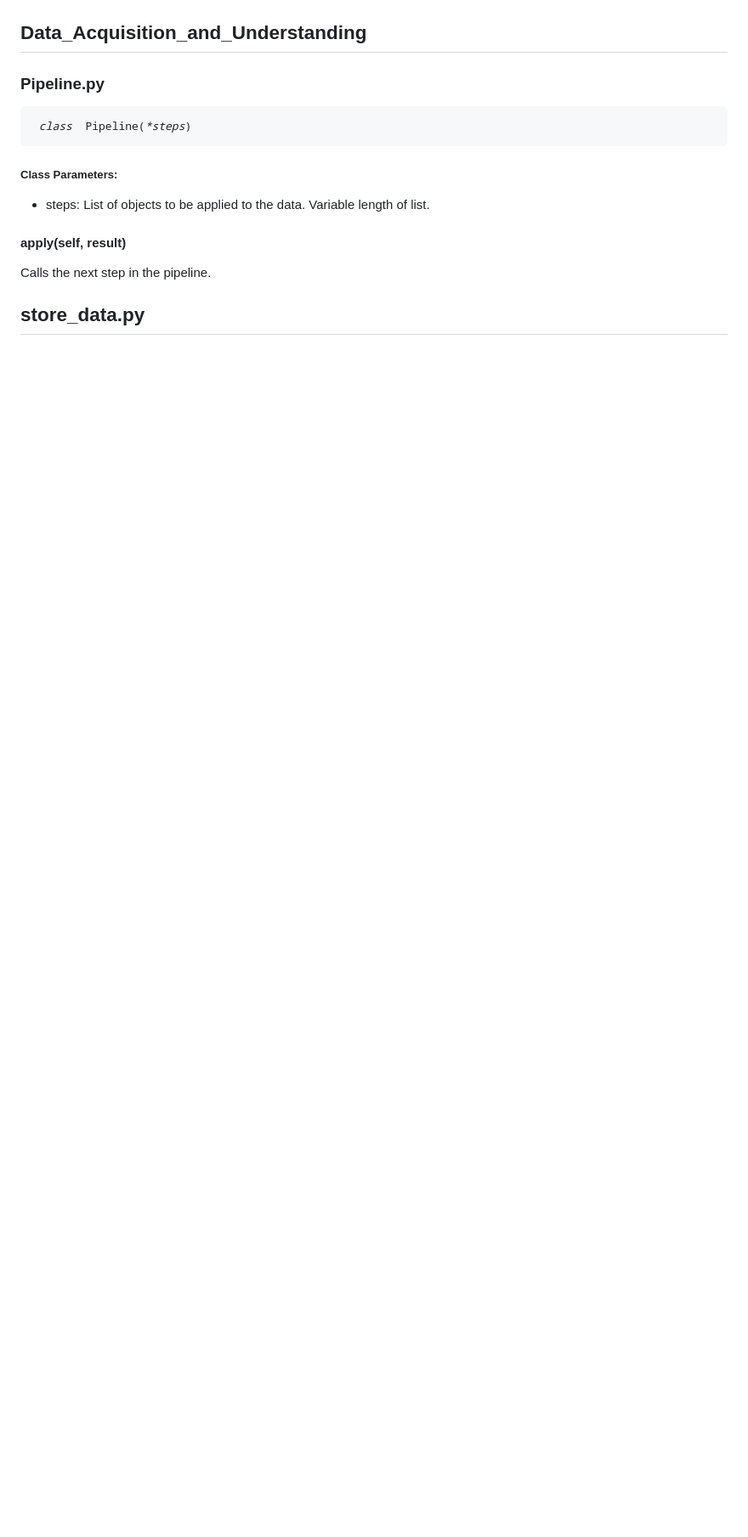
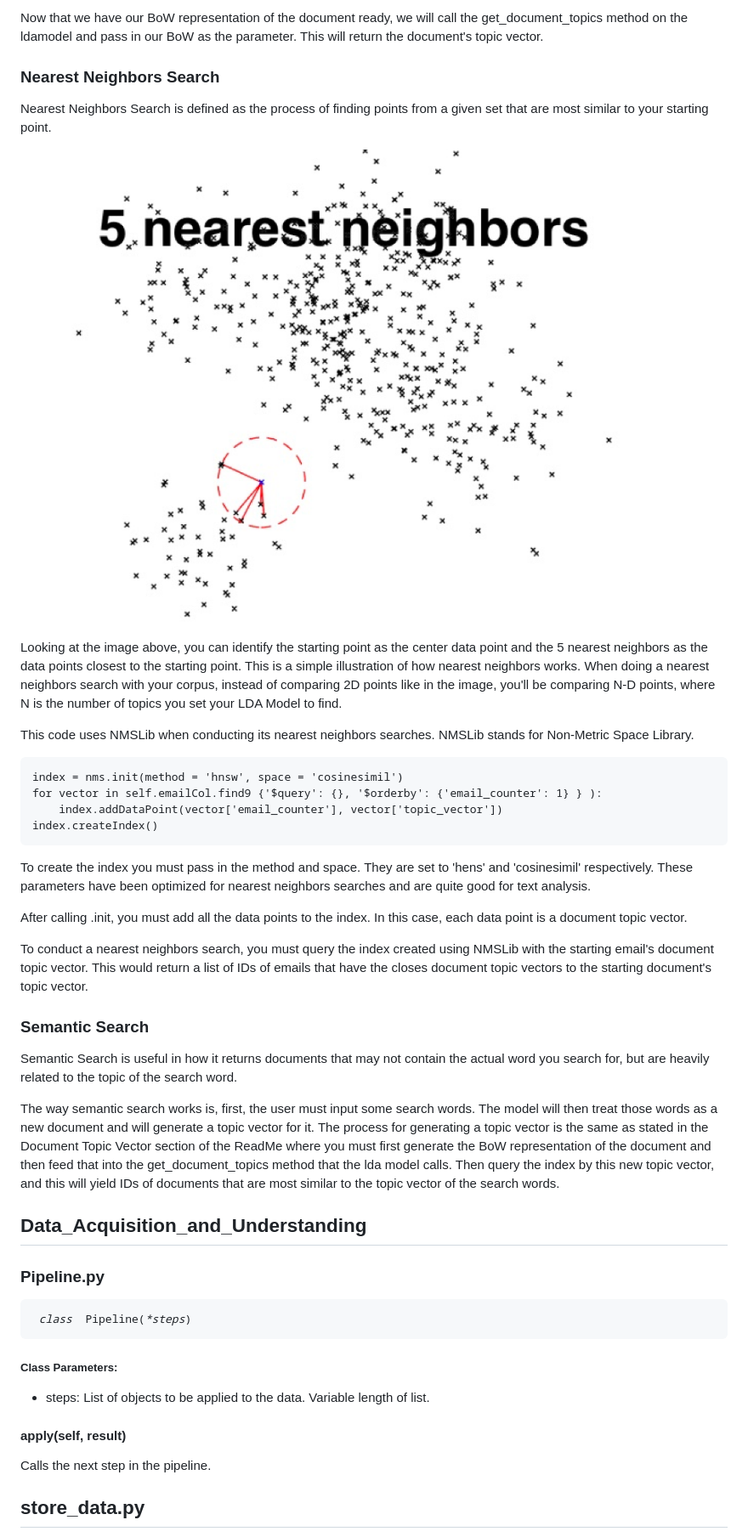
Before and after one commit to sanjanakapoor793/PyLadies-Data-Science, a Markdown page: Code/README.md, the part around the change printed below. Shown: that part at 85% size. Drawn GitHub-style; pictures changed too: Code/NearestNeighbors.png (added); blank space fills up the shorter version.

````diff
--- a/Code/README.md
+++ b/Code/README.md
@@ -29,3 +58,35 @@ Latent Dirichlet Allocation (LDA) is a model that analyzes unobserved groups and
+Now that we have our BoW representation of the document ready, we will call the get_document_topics method on the ldamodel and pass in our BoW as the parameter.
+This will return the document's topic vector.
+
+### Nearest Neighbors Search
+
+Nearest Neighbors Search is defined as the process of finding points from a given set that are most similar to your starting point.
+
+![Screenshot](NearestNeighbors.png)
+
+Looking at the image above, you can identify the starting point as the center data point and the 5 nearest neighbors as the data points closest to the starting point. This is a simple illustration of how nearest neighbors works. When doing a nearest neighbors search with your corpus, instead of comparing 2D points like in the image, you'll be comparing N-D points, where N is the number of topics you set your LDA Model to find.
+
+This code uses NMSLib when conducting its nearest neighbors searches. NMSLib stands for Non-Metric Space Library.
+
+```
+index = nms.init(method = 'hnsw', space = 'cosinesimil')
+for vector in self.emailCol.find9 {'$query': {}, '$orderby': {'email_counter': 1} } ):
+	index.addDataPoint(vector['email_counter'], vector['topic_vector'])
+index.createIndex()
+```
+
+To create the index you must pass in the method and space. They are set to 'hens' and 'cosinesimil' respectively. These parameters have been optimized for nearest neighbors	searches and are quite good for text analysis.
+
+After calling .init, you must add all the data points to the index. In this case, each data point is a document topic vector.
+
+To conduct a nearest neighbors search, you must query the index created using NMSLib with the starting email's document topic vector. This would return a list of IDs of emails that have the closes document topic vectors to the starting document's topic vector.
+
+
+### Semantic Search
+
+Semantic Search is useful in how it returns documents that may not contain the actual word you search for, but are heavily related to the topic of the search word.
+
+The way semantic search works is, first, the user must input some search words. The model will then treat those words as a new document and will generate a topic vector for it. The process for generating a topic vector is the same as stated in the Document Topic Vector section of the ReadMe where you must first generate the BoW representation of the document and then feed that into the get_document_topics method that the lda model calls. Then query the index by this new topic vector, and this will yield IDs of documents that are most similar to the topic vector of the search words.
 
 ## Data_Acquisition_and_Understanding
 
````
Also changed, not shown: other parts of Code/README.md (+29 -0 lines), Code/BagOfWords.png (added).
